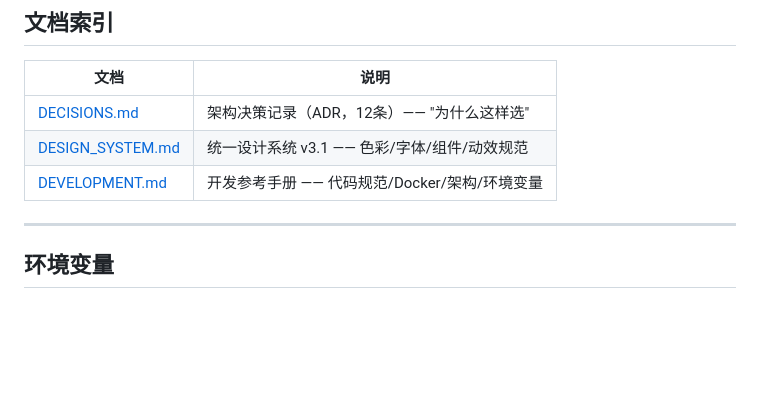
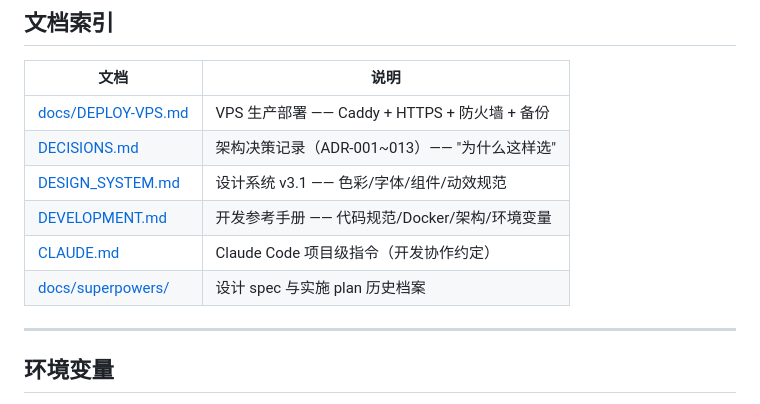
Before and after one commit to litongle/crypto-quant-app, a Markdown page: README.md, the part around one of its changes. Drawn GitHub-style; blank space fills up the shorter version.

```diff
--- a/README.md
+++ b/README.md
@@ -191,9 +146,12 @@ crypto-quant-app/
 
 | 文档 | 说明 |
 |------|------|
-| [DECISIONS.md](DECISIONS.md) | 架构决策记录（ADR，12条）—— "为什么这样选" |
-| [DESIGN_SYSTEM.md](DESIGN_SYSTEM.md) | 统一设计系统 v3.1 —— 色彩/字体/组件/动效规范 |
+| [docs/DEPLOY-VPS.md](docs/DEPLOY-VPS.md) | VPS 生产部署 —— Caddy + HTTPS + 防火墙 + 备份 |
+| [DECISIONS.md](DECISIONS.md) | 架构决策记录（ADR-001~013）—— "为什么这样选" |
+| [DESIGN_SYSTEM.md](DESIGN_SYSTEM.md) | 设计系统 v3.1 —— 色彩/字体/组件/动效规范 |
 | [DEVELOPMENT.md](DEVELOPMENT.md) | 开发参考手册 —— 代码规范/Docker/架构/环境变量 |
+| [CLAUDE.md](CLAUDE.md) | Claude Code 项目级指令（开发协作约定） |
+| [docs/superpowers/](docs/superpowers/) | 设计 spec 与实施 plan 历史档案 |
 
 ---
 
```
Also changed, not shown: other parts of README.md (+50 -94 lines), DECISIONS.md (+42 -1 lines), DEVELOPMENT.md (+21 -14 lines).
